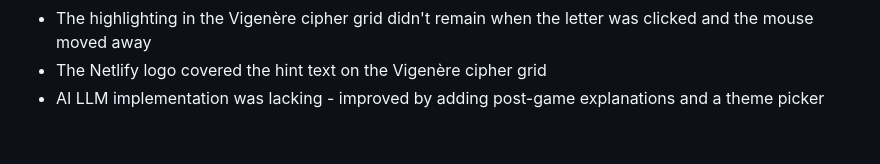
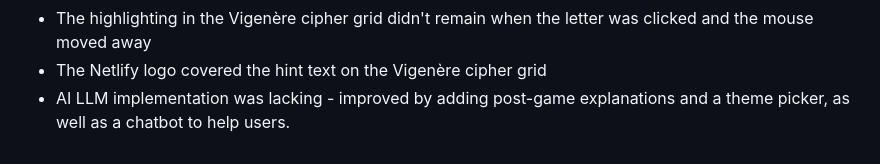
Before and after one commit to veryze/cipher-hangman, a Markdown page: README.md, the part around the change. GitHub-like rendering.

```diff
--- a/README.md
+++ b/README.md
@@ -167,7 +167,7 @@ I got two beta testers to repeatedly try my code throughout, and implemented the
 - The temperature was too high (made up idioms)
 - The highlighting in the Vigenère cipher grid didn't remain when the letter was clicked and the mouse moved away
 - The Netlify logo covered the hint text on the Vigenère cipher grid
-- AI LLM implementation was lacking - improved by adding post-game explanations and a theme picker
+- AI LLM implementation was lacking - improved by adding post-game explanations and a theme picker, as well as a chatbot to help users.
 
 
 <!--- https://app.netlify.com/projects/hangmancipherfunc/overview --->
```
